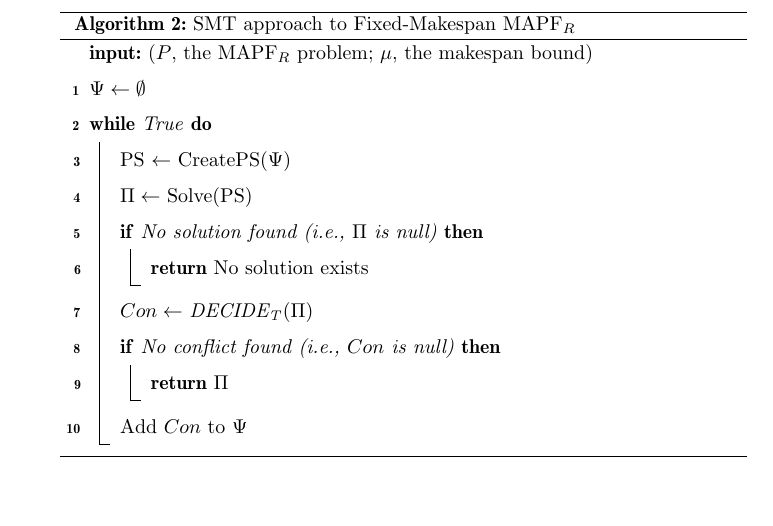
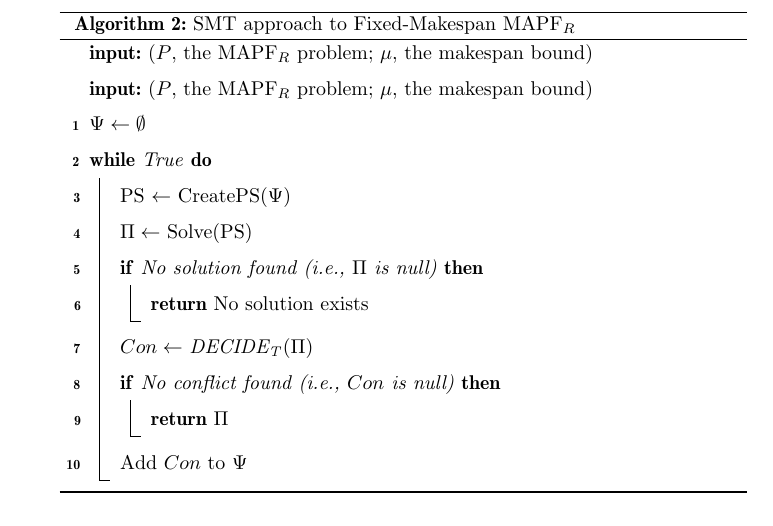
Before and after one commit to ronistern/Continuous-Time-MAPF---AIJ-paper, a LaTeX paper (main.tex): part of page 27 of 52, cut so that both start at the same text. Compiled offline with pdfLaTeX.

Commit message:
txs auto checkin

```diff
--- a/main.tex
+++ b/main.tex
@@ -1258,6 +1258,7 @@ define a solution in which all the \ccbs conflicts returned so far by \decidet a
 
 \begin{algorithm}
 	\SetKwInOut{Input}{input}
+	\Input{($P$, the \mapfr problem; $\mu$, the makespan bound)}
 	\Input{($P$, the \mapfr problem; $\mu$, the makespan bound)}
 	$\Psi\gets\emptyset$ \nllabel{line:smt:init}\\
 	\While{True}{
```
